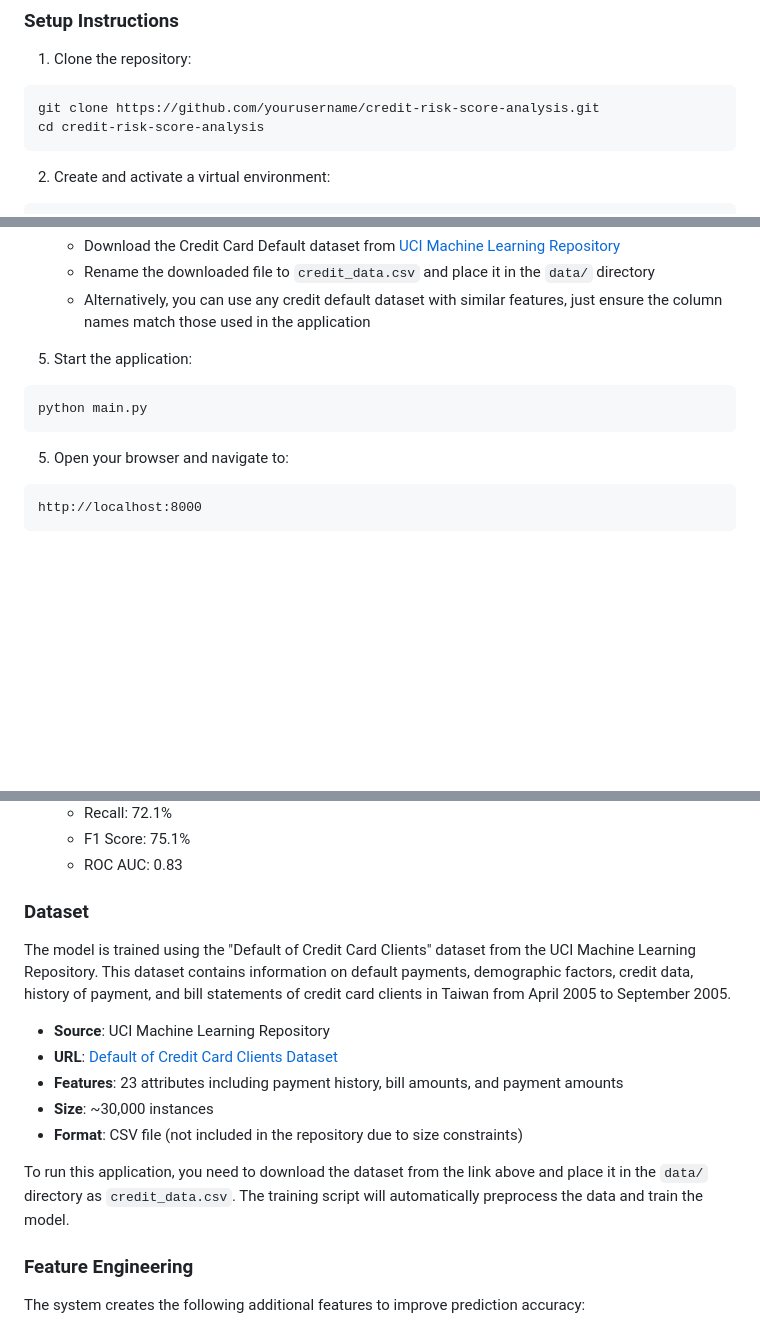
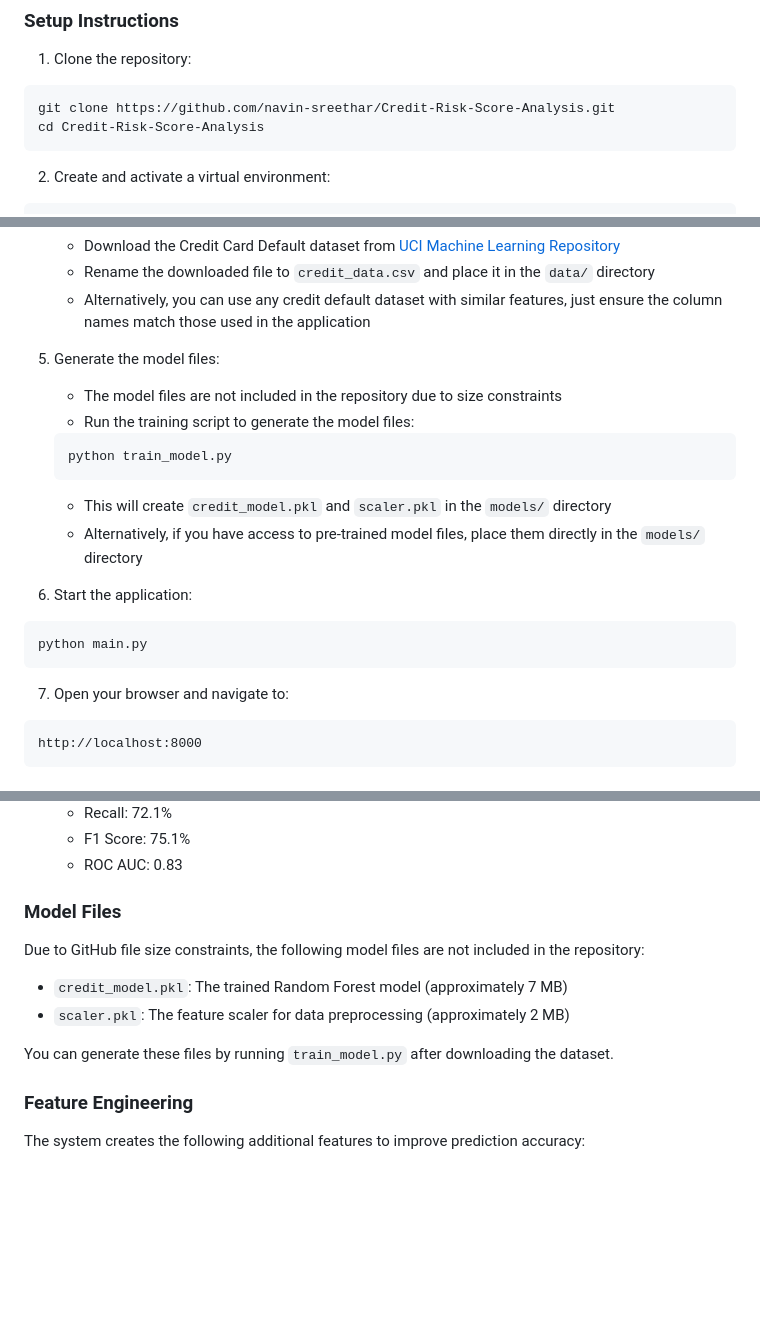
Before and after one commit to navin-sreethar/Credit-Risk-Score-Analysis, a Markdown page: README.md, 3 parts joined by grey strips. GitHub-like rendering; blank space fills up the shorter version.

Commit message:
Update README with detailed instructions for model files and dataset

````diff
--- a/README.md
+++ b/README.md
@@ -37,8 +37,8 @@ The application follows a client-server architecture:
 
 1. Clone the repository:
 ```bash
-git clone https://github.com/yourusername/credit-risk-score-analysis.git
-cd credit-risk-score-analysis
+git clone https://github.com/navin-sreethar/Credit-Risk-Score-Analysis.git
+cd Credit-Risk-Score-Analysis
 ```
 
 2. Create and activate a virtual environment:
@@ -57,12 +57,21 @@ pip install -r requirements.txt
    - Rename the downloaded file to `credit_data.csv` and place it in the `data/` directory
    - Alternatively, you can use any credit default dataset with similar features, just ensure the column names match those used in the application
 
-5. Start the application:
+5. Generate the model files:
+   - The model files are not included in the repository due to size constraints
+   - Run the training script to generate the model files:
+   ```bash
+   python train_model.py
+   ```
+   - This will create `credit_model.pkl` and `scaler.pkl` in the `models/` directory
+   - Alternatively, if you have access to pre-trained model files, place them directly in the `models/` directory
+
+6. Start the application:
 ```bash
 python main.py
 ```
 
-5. Open your browser and navigate to:
+7. Open your browser and navigate to:
 ```
 http://localhost:8000
 ```
@@ -99,17 +120,12 @@ The credit risk prediction model is a Random Forest classifier trained on a data
   - F1 Score: 75.1%
   - ROC AUC: 0.83
 
-### Dataset
+### Model Files
+Due to GitHub file size constraints, the following model files are not included in the repository:
+- `credit_model.pkl`: The trained Random Forest model (approximately 7 MB)
+- `scaler.pkl`: The feature scaler for data preprocessing (approximately 2 MB)
 
-The model is trained using the "Default of Credit Card Clients" dataset from the UCI Machine Learning Repository. This dataset contains information on default payments, demographic factors, credit data, history of payment, and bill statements of credit card clients in Taiwan from April 2005 to September 2005.
-
-- **Source**: UCI Machine Learning Repository
-- **URL**: [Default of Credit Card Clients Dataset](https://archive.ics.uci.edu/ml/datasets/default+of+credit+card+clients)
-- **Features**: 23 attributes including payment history, bill amounts, and payment amounts
-- **Size**: ~30,000 instances
-- **Format**: CSV file (not included in the repository due to size constraints)
-
-To run this application, you need to download the dataset from the link above and place it in the `data/` directory as `credit_data.csv`. The training script will automatically preprocess the data and train the model.
+You can generate these files by running `train_model.py` after downloading the dataset.
 
 ### Feature Engineering
 
````
Also changed, not shown: other parts of README.md (+12 -0 lines).
